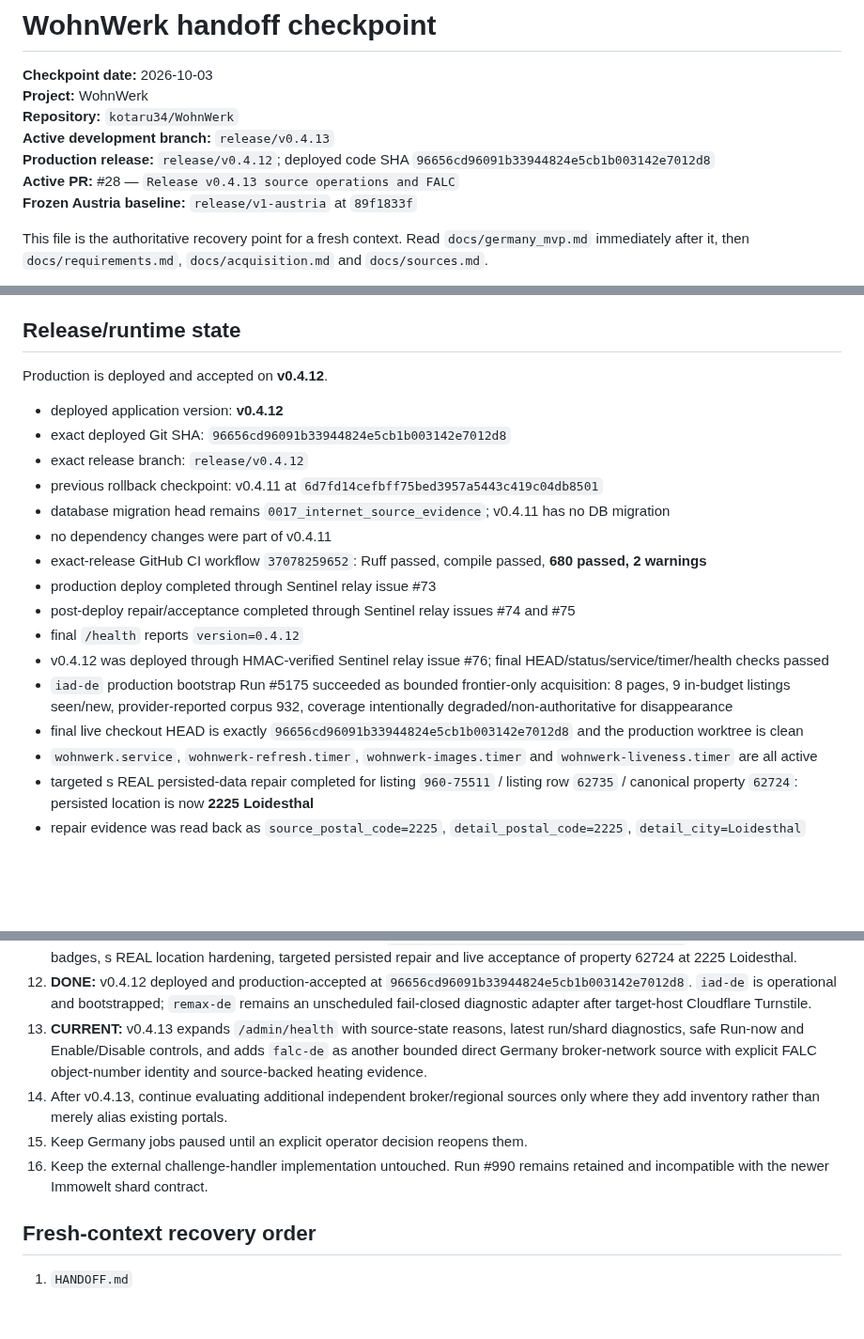
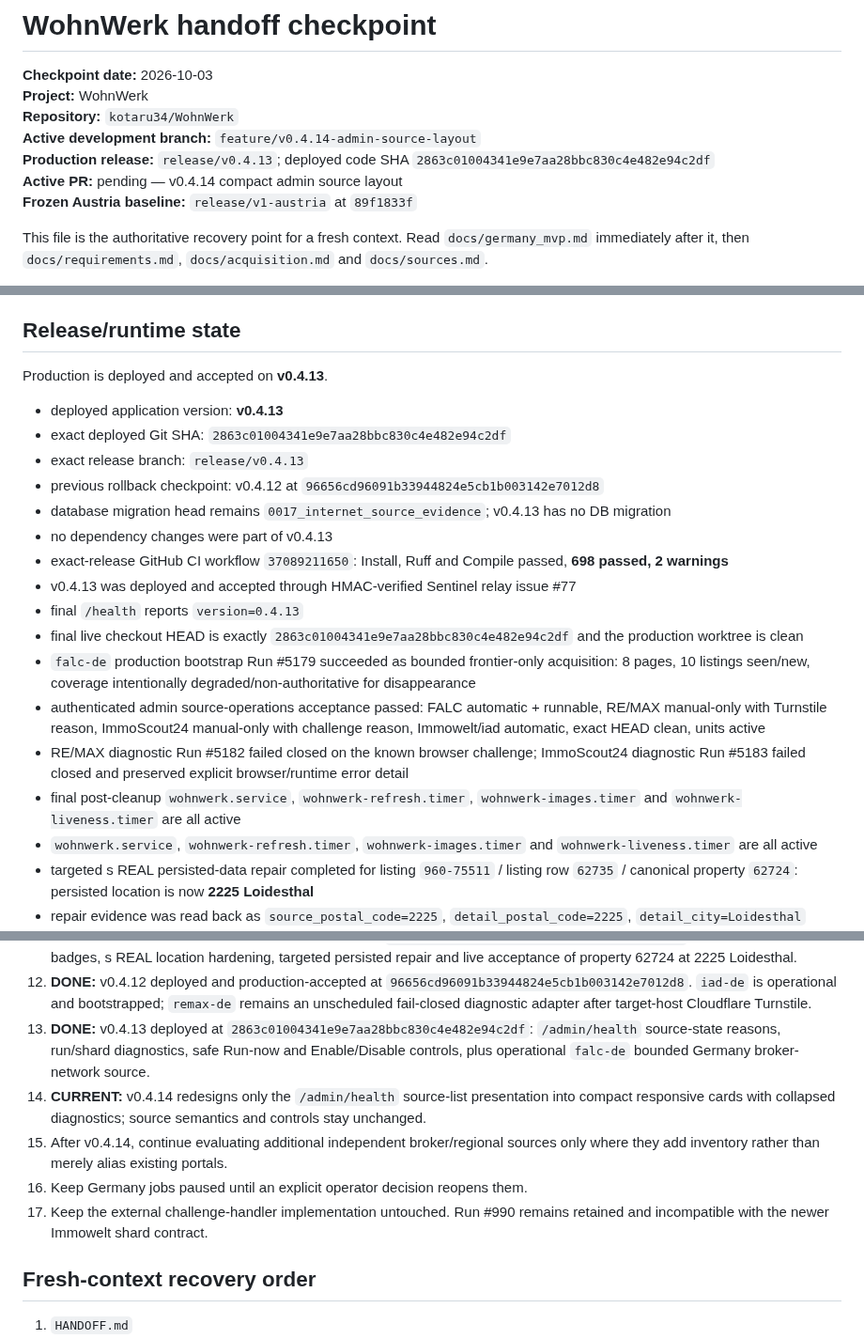
Before and after one commit to kotaru34/WohnWerk, a Markdown page: HANDOFF.md, 3 parts joined by grey strips. Shown at 94% size. Drawn GitHub-style; blank space fills up the shorter version.

Commit message:
Record v0.4.13 production and v0.4.14 UI work

```diff
--- a/HANDOFF.md
+++ b/HANDOFF.md
@@ -3,9 +3,9 @@
 **Checkpoint date:** 2026-10-03
 **Project:** WohnWerk
 **Repository:** `kotaru34/WohnWerk`
-**Active development branch:** `release/v0.4.13`
-**Production release:** `release/v0.4.12`; deployed code SHA `96656cd96091b33944824e5cb1b003142e7012d8`
-**Active PR:** #28 — `Release v0.4.13 source operations and FALC`
+**Active development branch:** `feature/v0.4.14-admin-source-layout`
+**Production release:** `release/v0.4.13`; deployed code SHA `2863c01004341e9e7aa28bbc830c4e482e94c2df`
+**Active PR:** pending — v0.4.14 compact admin source layout
 **Frozen Austria baseline:** `release/v1-austria` at `89f1833f`
 
 This file is the authoritative recovery point for a fresh context. Read
@@ -33,21 +33,22 @@ The active Germany phase is now **house-only**.
 
 ## Release/runtime state
 
-Production is deployed and accepted on **v0.4.12**.
+Production is deployed and accepted on **v0.4.13**.
 
-- deployed application version: **v0.4.12**
-- exact deployed Git SHA: `96656cd96091b33944824e5cb1b003142e7012d8`
-- exact release branch: `release/v0.4.12`
-- previous rollback checkpoint: v0.4.11 at `6d7fd14cefbff75bed3957a5443c419c04db8501`
-- database migration head remains `0017_internet_source_evidence`; v0.4.11 has no DB migration
-- no dependency changes were part of v0.4.11
-- exact-release GitHub CI workflow `37078259652`: Ruff passed, compile passed, **680 passed, 2 warnings**
-- production deploy completed through Sentinel relay issue #73
-- post-deploy repair/acceptance completed through Sentinel relay issues #74 and #75
-- final `/health` reports `version=0.4.12`
-- v0.4.12 was deployed through HMAC-verified Sentinel relay issue #76; final HEAD/status/service/timer/health checks passed
-- `iad-de` production bootstrap Run #5175 succeeded as bounded frontier-only acquisition: 8 pages, 9 in-budget listings seen/new, provider-reported corpus 932, coverage intentionally degraded/non-authoritative for disappearance
-- final live checkout HEAD is exactly `96656cd96091b33944824e5cb1b003142e7012d8` and the production worktree is clean
+- deployed application version: **v0.4.13**
+- exact deployed Git SHA: `2863c01004341e9e7aa28bbc830c4e482e94c2df`
+- exact release branch: `release/v0.4.13`
+- previous rollback checkpoint: v0.4.12 at `96656cd96091b33944824e5cb1b003142e7012d8`
+- database migration head remains `0017_internet_source_evidence`; v0.4.13 has no DB migration
+- no dependency changes were part of v0.4.13
+- exact-release GitHub CI workflow `37089211650`: Install, Ruff and Compile passed, **698 passed, 2 warnings**
+- v0.4.13 was deployed and accepted through HMAC-verified Sentinel relay issue #77
+- final `/health` reports `version=0.4.13`
+- final live checkout HEAD is exactly `2863c01004341e9e7aa28bbc830c4e482e94c2df` and the production worktree is clean
+- `falc-de` production bootstrap Run #5179 succeeded as bounded frontier-only acquisition: 8 pages, 10 listings seen/new, coverage intentionally degraded/non-authoritative for disappearance
+- authenticated admin source-operations acceptance passed: FALC automatic + runnable, RE/MAX manual-only with Turnstile reason, ImmoScout24 manual-only with challenge reason, Immowelt/iad automatic, exact HEAD clean, units active
+- RE/MAX diagnostic Run #5182 failed closed on the known browser challenge; ImmoScout24 diagnostic Run #5183 failed closed and preserved explicit browser/runtime error detail
+- final post-cleanup `wohnwerk.service`, `wohnwerk-refresh.timer`, `wohnwerk-images.timer` and `wohnwerk-liveness.timer` are all active
 - `wohnwerk.service`, `wohnwerk-refresh.timer`, `wohnwerk-images.timer` and `wohnwerk-liveness.timer` are all active
 - targeted s REAL persisted-data repair completed for listing `960-75511` / listing row `62735` / canonical property `62724`: persisted location is now **2225 Loidesthal**
 - repair evidence was read back as `source_postal_code=2225`, `detail_postal_code=2225`, `detail_city=Loidesthal`
@@ -570,10 +571,11 @@ The deployed v0.4.4 release introduces migration `0014_candidate_workplace`:
 10. **DONE:** v0.4.10 r4 deployed at `3ba1dae99c190ff3089c6dfdebdafd1233509b2e`: Engel & Völkers frontier, heating integration, conservative unique-city PLZ resolution, DE source-card previews and shared categorized/icon-based house facts.
 11. **DONE:** v0.4.11 deployed and production-accepted at `6d7fd14cefbff75bed3957a5443c419c04db8501`: branded provenance badges, s REAL location hardening, targeted persisted repair and live acceptance of property 62724 at 2225 Loidesthal.
 12. **DONE:** v0.4.12 deployed and production-accepted at `96656cd96091b33944824e5cb1b003142e7012d8`. `iad-de` is operational and bootstrapped; `remax-de` remains an unscheduled fail-closed diagnostic adapter after target-host Cloudflare Turnstile.
-13. **CURRENT:** v0.4.13 expands `/admin/health` with source-state reasons, latest run/shard diagnostics, safe Run-now and Enable/Disable controls, and adds `falc-de` as another bounded direct Germany broker-network source with explicit FALC object-number identity and source-backed heating evidence.
-14. After v0.4.13, continue evaluating additional independent broker/regional sources only where they add inventory rather than merely alias existing portals.
-15. Keep Germany jobs paused until an explicit operator decision reopens them.
-16. Keep the external challenge-handler implementation untouched. Run #990 remains retained and incompatible with the newer Immowelt shard contract.
+13. **DONE:** v0.4.13 deployed at `2863c01004341e9e7aa28bbc830c4e482e94c2df`: `/admin/health` source-state reasons, run/shard diagnostics, safe Run-now and Enable/Disable controls, plus operational `falc-de` bounded Germany broker-network source.
+14. **CURRENT:** v0.4.14 redesigns only the `/admin/health` source-list presentation into compact responsive cards with collapsed diagnostics; source semantics and controls stay unchanged.
+15. After v0.4.14, continue evaluating additional independent broker/regional sources only where they add inventory rather than merely alias existing portals.
+16. Keep Germany jobs paused until an explicit operator decision reopens them.
+17. Keep the external challenge-handler implementation untouched. Run #990 remains retained and incompatible with the newer Immowelt shard contract.
 
 ## Fresh-context recovery order
 
```
Also changed, not shown: other parts of HANDOFF.md (+1 -1 lines).
